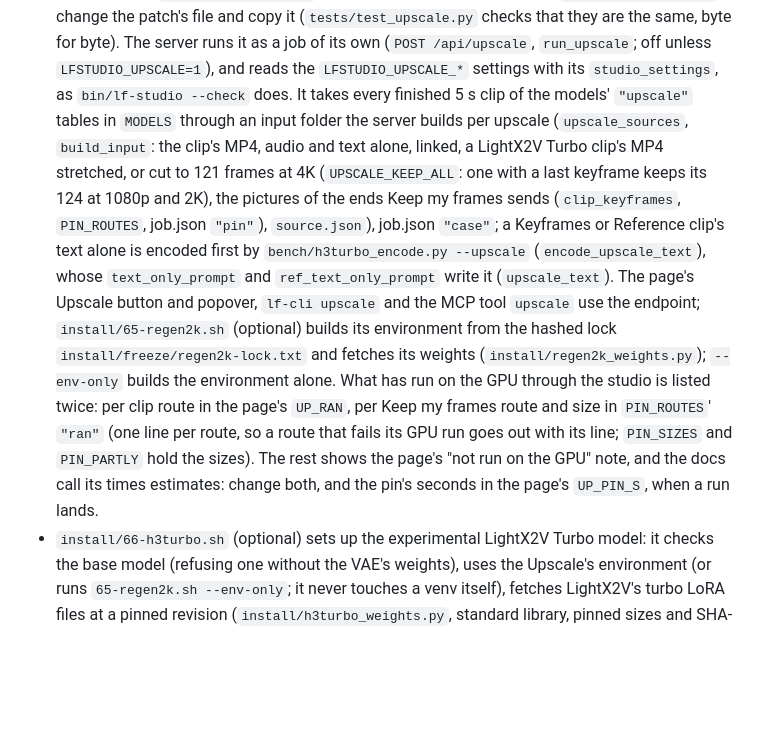
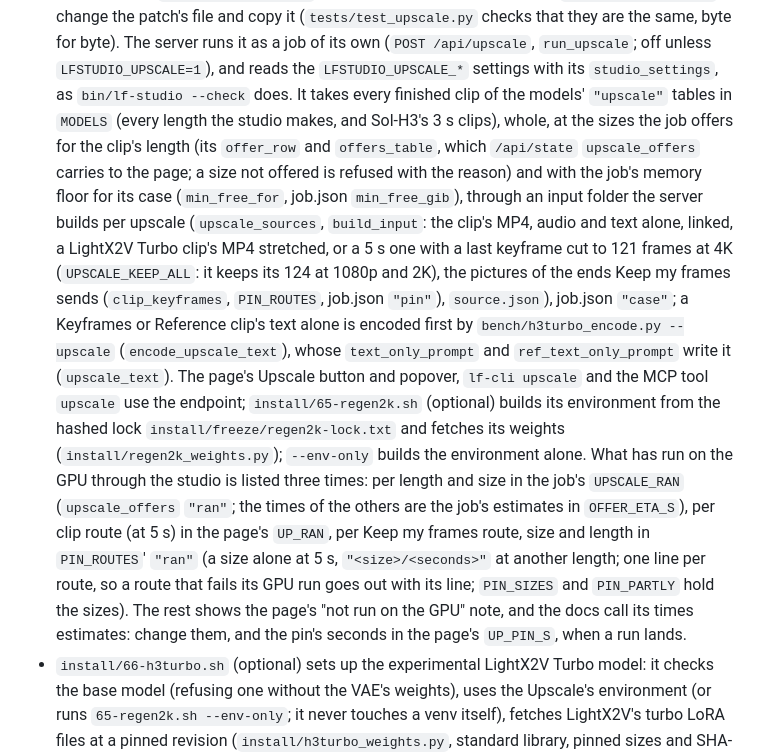
Before and after one commit to slogonomo/lf-studio, a Markdown page: AGENTS.md, the part around one of its changes. GitHub-like rendering; blank space fills up the shorter version.

```diff
--- a/AGENTS.md
+++ b/AGENTS.md
@@ -20,20 +20,25 @@ Notes for anyone changing this repo, people and coding agents alike. `CLAUDE.md`
   the patch's `runtime/fastload.py`: change the patch's file and copy it (`tests/test_upscale.py` checks that they are
   the same, byte for byte). The server runs it as a job of its own (`POST /api/upscale`, `run_upscale`; off unless
   `LFSTUDIO_UPSCALE=1`), and reads the `LFSTUDIO_UPSCALE_*` settings with its `studio_settings`, as `bin/lf-studio
-  --check` does. It takes every finished 5 s clip of the models' `"upscale"` tables in `MODELS` through an input folder
-  the server builds per upscale (`upscale_sources`, `build_input`: the clip's MP4, audio and text alone, linked, a
-  LightX2V Turbo clip's MP4 stretched, or cut to 121 frames at 4K (`UPSCALE_KEEP_ALL`: one with a last keyframe keeps
-  its 124 at 1080p and 2K), the pictures of the ends Keep my frames sends (`clip_keyframes`, `PIN_ROUTES`, job.json
-  `"pin"`), `source.json`), job.json `"case"`; a Keyframes or Reference clip's text alone is encoded first by
-  `bench/h3turbo_encode.py --upscale` (`encode_upscale_text`), whose `text_only_prompt` and `ref_text_only_prompt`
-  write it (`upscale_text`). The page's Upscale button and popover, `lf-cli upscale` and the MCP tool `upscale` use the
-  endpoint; `install/65-regen2k.sh` (optional) builds its environment from the hashed lock
-  `install/freeze/regen2k-lock.txt` and fetches its weights (`install/regen2k_weights.py`); `--env-only` builds the
-  environment alone. What has run on the GPU through the studio is listed twice: per clip route in the page's
-  `UP_RAN`, per Keep my frames route and size in `PIN_ROUTES`' `"ran"` (one line per route, so a route that fails its
-  GPU run goes out with its line; `PIN_SIZES` and `PIN_PARTLY` hold the sizes). The rest shows the page's "not run on
-  the GPU" note, and the docs call its times estimates: change both, and the pin's seconds in the page's `UP_PIN_S`,
-  when a run lands.
+  --check` does. It takes every finished clip of the models' `"upscale"` tables in `MODELS` (every length the studio
+  makes, and Sol-H3's 3 s clips), whole, at the sizes the job offers for the clip's length (its `offer_row` and
+  `offers_table`, which `/api/state` `upscale_offers` carries to the page; a size not offered is refused with the
+  reason) and with the job's memory floor for its case (`min_free_for`, job.json `min_free_gib`), through an input
+  folder the server builds per upscale (`upscale_sources`, `build_input`: the clip's MP4, audio and text alone,
+  linked, a LightX2V Turbo clip's MP4 stretched, or a 5 s one with a last keyframe cut to 121 frames at 4K
+  (`UPSCALE_KEEP_ALL`: it keeps its 124 at 1080p and 2K), the pictures of the ends Keep my frames sends
+  (`clip_keyframes`, `PIN_ROUTES`, job.json `"pin"`), `source.json`), job.json `"case"`; a Keyframes or Reference
+  clip's text alone is encoded first by `bench/h3turbo_encode.py --upscale` (`encode_upscale_text`), whose
+  `text_only_prompt` and `ref_text_only_prompt` write it (`upscale_text`). The page's Upscale button and popover,
+  `lf-cli upscale` and the MCP tool `upscale` use the endpoint; `install/65-regen2k.sh` (optional) builds its
+  environment from the hashed lock `install/freeze/regen2k-lock.txt` and fetches its weights
+  (`install/regen2k_weights.py`); `--env-only` builds the environment alone. What has run on the GPU through the studio is listed three times: per length and size in the
+  job's `UPSCALE_RAN` (`upscale_offers` `"ran"`; the times of the others are the job's estimates in `OFFER_ETA_S`),
+  per clip route (at 5 s) in the page's `UP_RAN`, per Keep my frames route, size and length in `PIN_ROUTES`' `"ran"`
+  (a size alone at 5 s, `"<size>/<seconds>"` at another length; one line per route, so a route that fails its GPU run
+  goes out with its line; `PIN_SIZES` and `PIN_PARTLY` hold the sizes). The rest shows the page's "not run on the
+  GPU" note, and the docs call its times estimates: change them, and the pin's seconds in the page's `UP_PIN_S`, when
+  a run lands.
 - `install/66-h3turbo.sh` (optional) sets up the experimental LightX2V Turbo model: it checks the base model (refusing
   one without the VAE's weights), uses the Upscale's environment (or runs `65-regen2k.sh --env-only`; it never touches
   a venv itself), fetches LightX2V's turbo LoRA files at a pinned revision (`install/h3turbo_weights.py`, standard
```
Also changed, not shown: other parts of AGENTS.md (+49 -38 lines).
